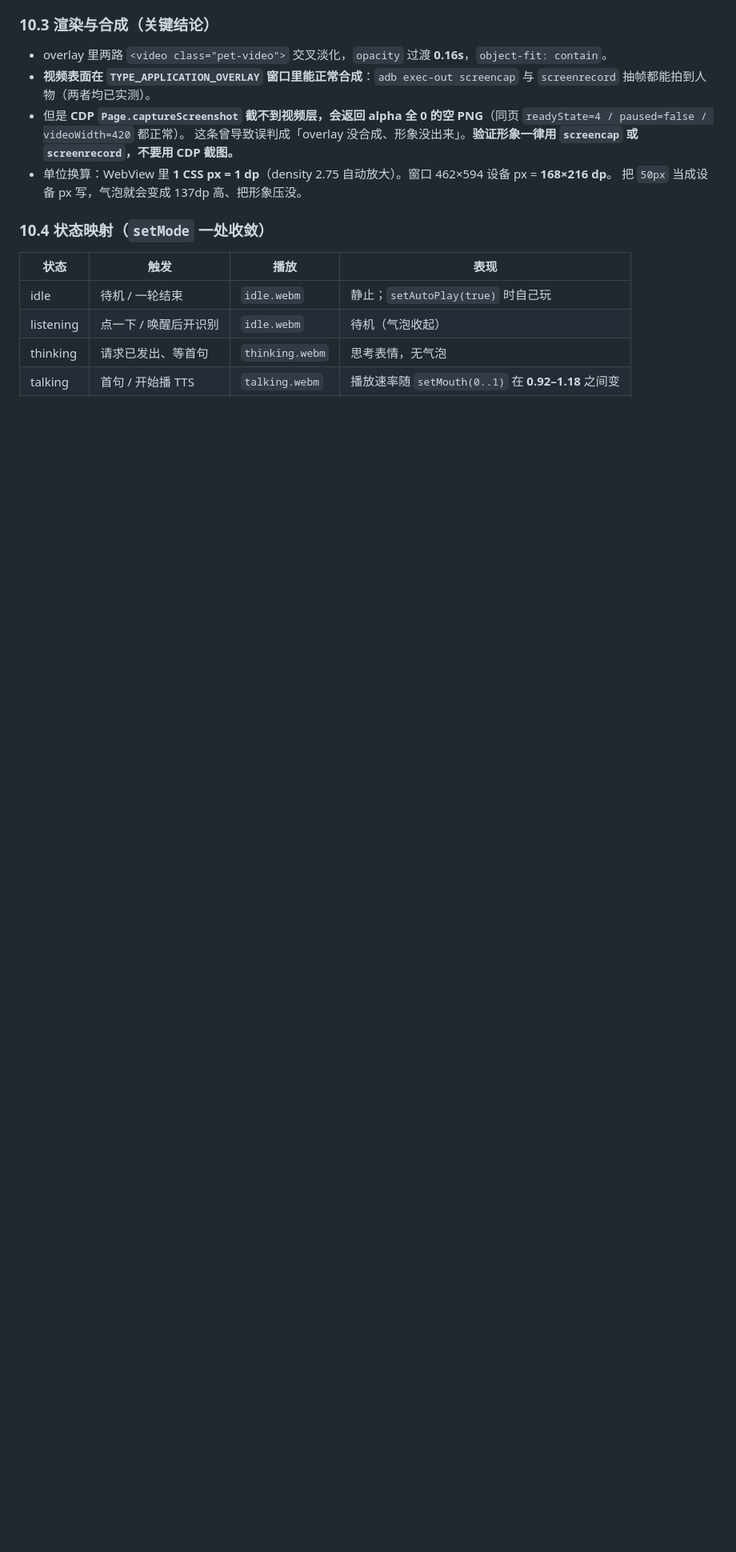
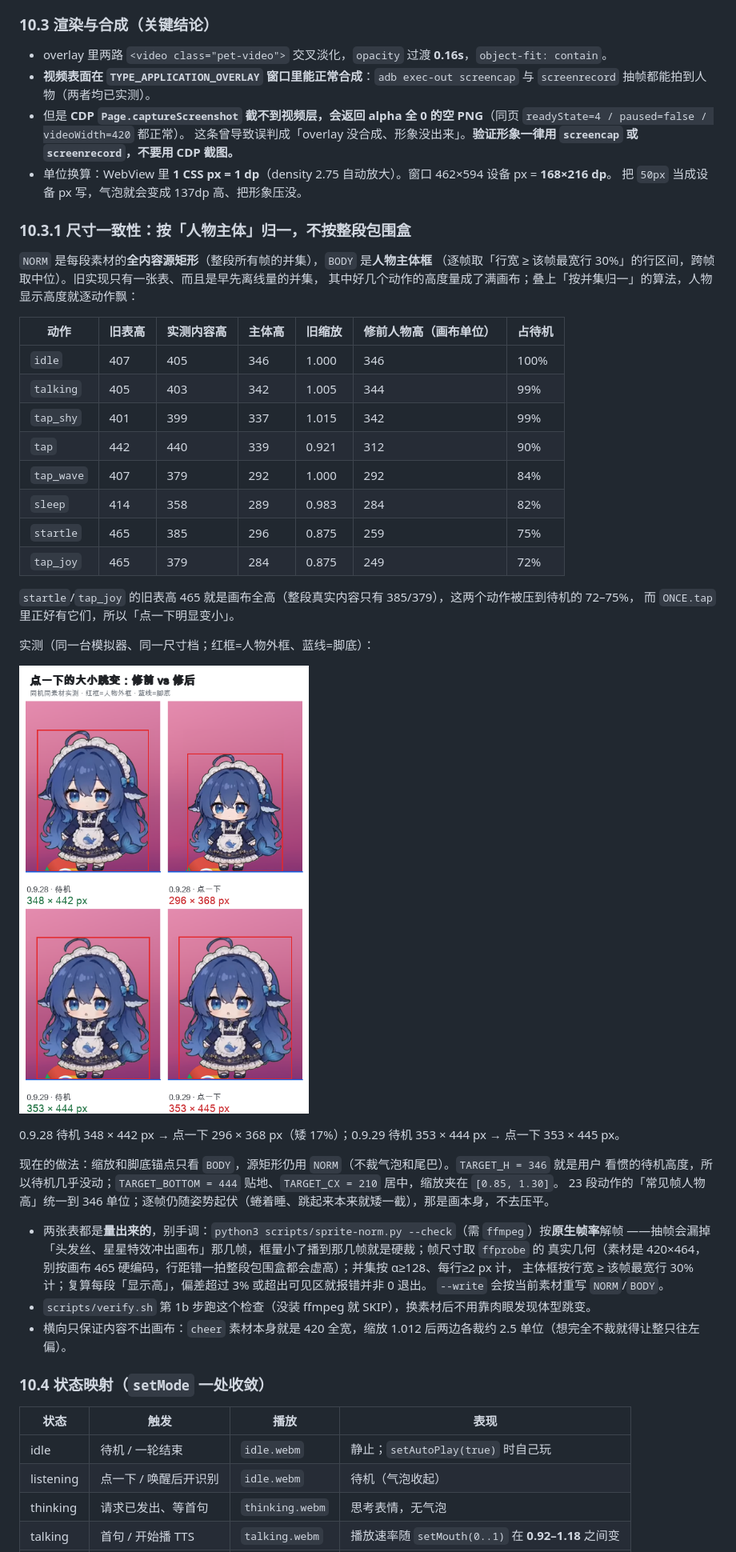
Before and after one commit to regrevia/dsh-pet-voice, a Markdown page: docs/android-app.md, the part around one of its changes. Shown at 80% size. Rendered like a GitHub page; pictures changed too: docs/img/pet-size-0.9.29.png (added); blank space fills up the shorter version.

```diff
--- a/docs/android-app.md
+++ b/docs/android-app.md
@@ -272,6 +272,44 @@ APK 因此从 **1.96 MB 长到 debug 3,674,327 B / release 3,388,437 B**（0.2.0
   这条曾导致误判成「overlay 没合成、形象没出来」。**验证形象一律用 `screencap` 或 `screenrecord`，不要用 CDP 截图。**
 - 单位换算：WebView 里 **1 CSS px = 1 dp**（density 2.75 自动放大）。窗口 462×594 设备 px = **168×216 dp**。
   把 `50px` 当成设备 px 写，气泡就会变成 137dp 高、把形象压没。
+
+### 10.3.1 尺寸一致性：按「人物主体」归一，不按整段包围盒
+
+`NORM` 是每段素材的**全内容源矩形**（整段所有帧的并集），`BODY` 是**人物主体框**
+（逐帧取「行宽 ≥ 该帧最宽行 30%」的行区间，跨帧取中位）。旧实现只有一张表、而且是早先离线量的并集，
+其中好几个动作的高度量成了满画布；叠上「按并集归一」的算法，人物显示高度就逐动作飘：
+
+| 动作 | 旧表高 | 实测内容高 | 主体高 | 旧缩放 | 修前人物高（画布单位） | 占待机 |
+| --- | --- | --- | --- | --- | --- | --- |
+| `idle` | 407 | 405 | 346 | 1.000 | 346 | 100% |
+| `talking` | 405 | 403 | 342 | 1.005 | 344 | 99% |
+| `tap_shy` | 401 | 399 | 337 | 1.015 | 342 | 99% |
+| `tap` | 442 | 440 | 339 | 0.921 | 312 | 90% |
+| `tap_wave` | 407 | 379 | 292 | 1.000 | 292 | 84% |
+| `sleep` | 414 | 358 | 289 | 0.983 | 284 | 82% |
+| `startle` | 465 | 385 | 296 | 0.875 | 259 | 75% |
+| `tap_joy` | 465 | 379 | 284 | 0.875 | 249 | 72% |
+
+`startle`/`tap_joy` 的旧表高 465 就是画布全高（整段真实内容只有 385/379），这两个动作被压到待机的 72–75%，
+而 `ONCE.tap` 里正好有它们，所以「点一下明显变小」。
+
+实测（同一台模拟器、同一尺寸档；红框=人物外框、蓝线=脚底）：
+
+![点一下的大小跳变：修前 vs 修后](img/pet-size-0.9.29.png)
+
+0.9.28 待机 348 × 442 px → 点一下 296 × 368 px（矮 17%）；0.9.29 待机 353 × 444 px → 点一下 353 × 445 px。
+
+现在的做法：缩放和脚底锚点只看 `BODY`，源矩形仍用 `NORM`（不裁气泡和尾巴）。`TARGET_H = 346` 就是用户
+看惯的待机高度，所以待机几乎没动；`TARGET_BOTTOM = 444` 贴地、`TARGET_CX = 210` 居中，缩放夹在 `[0.85, 1.30]`。
+23 段动作的「常见帧人物高」统一到 346 单位；逐帧仍随姿势起伏（蜷着睡、跳起来本来就矮一截），那是画本身，不去压平。
+
+- 两张表都是**量出来的**，别手调：`python3 scripts/sprite-norm.py --check`（需 `ffmpeg`）按**原生帧率**解帧
+  ——抽帧会漏掉「头发丝、星星特效冲出画布」那几帧，框量小了播到那几帧就是硬裁；帧尺寸取 `ffprobe` 的
+  真实几何（素材是 420×464，别按画布 465 硬编码，行距错一拍整段包围盒都会虚高）；并集按 α≥128、每行≥2 px 计，
+  主体框按行宽 ≥ 该帧最宽行 30% 计；复算每段「显示高」，偏差超过 3% 或超出可见区就报错并非 0 退出。
+  `--write` 会按当前素材重写 `NORM`/`BODY`。
+- `scripts/verify.sh` 第 1b 步跑这个检查（没装 ffmpeg 就 SKIP），换素材后不用靠肉眼发现体型跳变。
+- 横向只保证内容不出画布：`cheer` 素材本身就是 420 全宽，缩放 1.012 后两边各裁约 2.5 单位（想完全不裁就得让整只往左偏）。
 
 ### 10.4 状态映射（`setMode` 一处收敛）
 
```
Also changed, not shown: other parts of docs/android-app.md (+1 -0 lines), README.md (+1 -1 lines), 5 other files.
